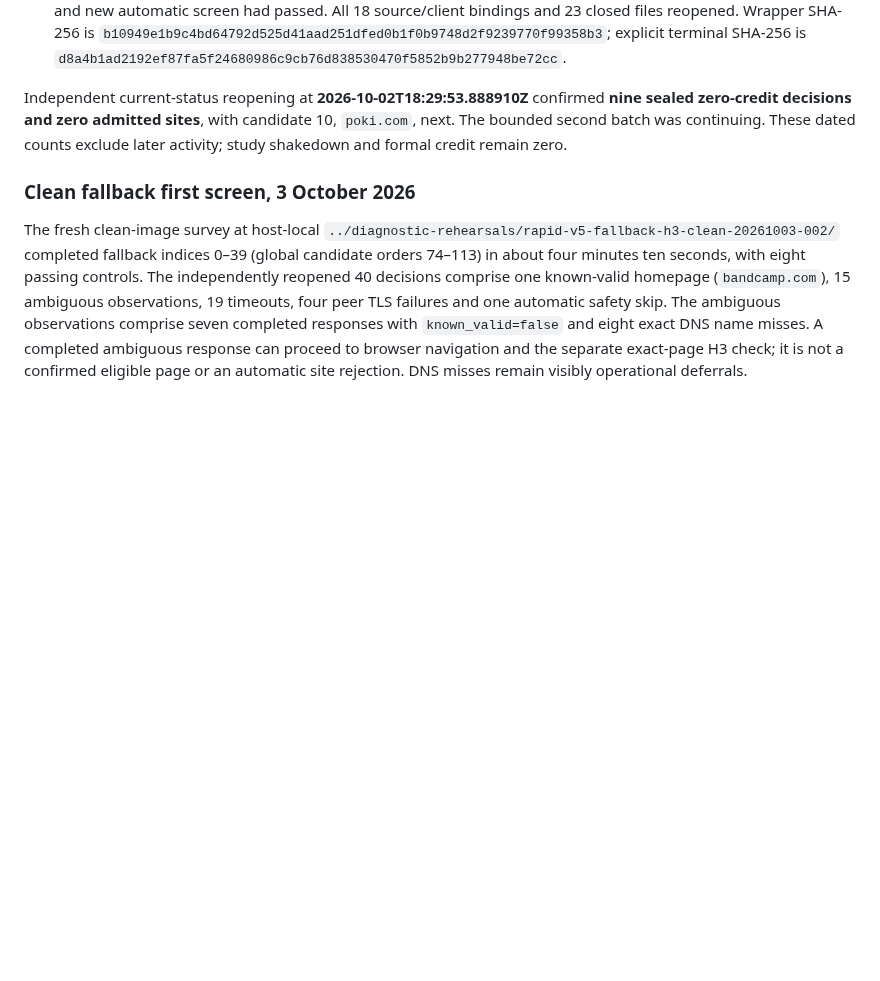
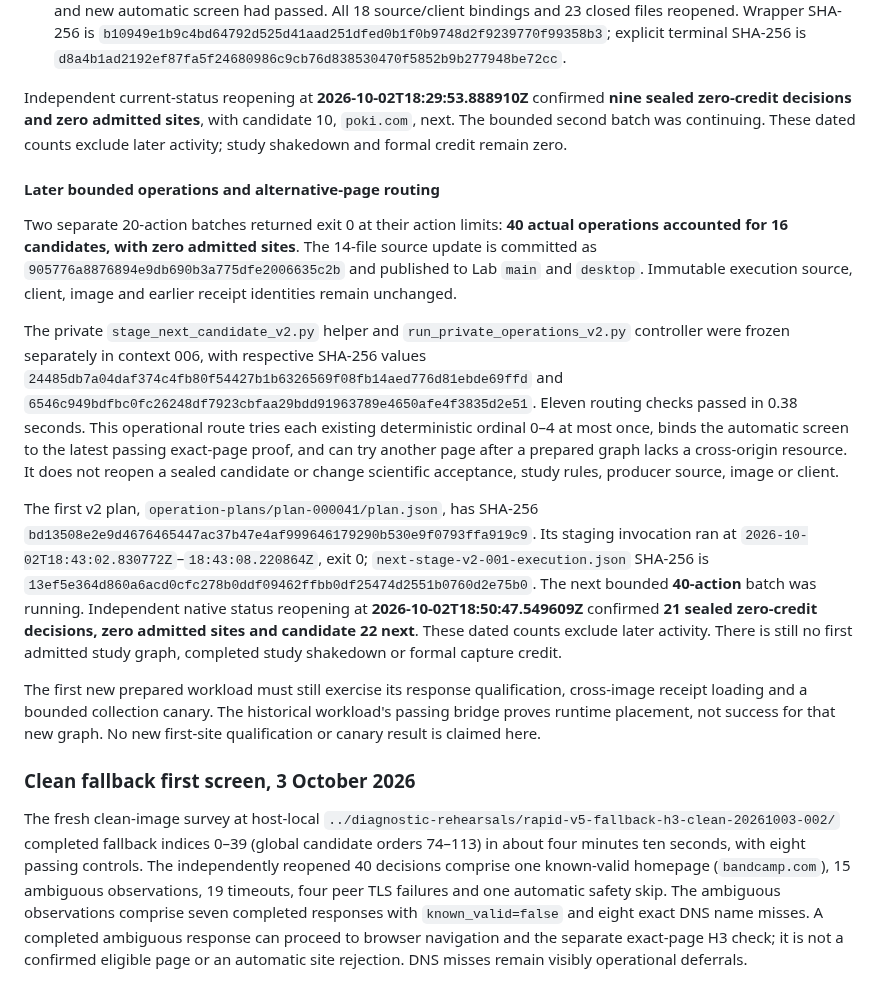
Before and after one commit to kaisequeira/neqo-qcsd-lab, a Markdown page: docs/EVIDENCE-INDEX.md, the part around the change. Rendered like a GitHub page; blank space fills up the shorter version.

Commit message:
Record completed screening batches and alternative page routing

```diff
--- a/docs/EVIDENCE-INDEX.md
+++ b/docs/EVIDENCE-INDEX.md
@@ -375,6 +375,42 @@ Independent current-status reopening at **2026-10-02T18:29:53.888910Z** confirme
 10, `poki.com`, next. The bounded second batch was continuing. These dated
 counts exclude later activity; study shakedown and formal credit remain zero.
 
+#### Later bounded operations and alternative-page routing
+
+Two separate 20-action batches returned exit 0 at their action limits:
+**40 actual operations accounted for 16 candidates, with zero admitted sites**.
+The 14-file source update is committed as
+`905776a8876894e9db690b3a775dfe2006635c2b` and published to Lab `main` and
+`desktop`. Immutable execution source, client, image and earlier receipt
+identities remain unchanged.
+
+The private `stage_next_candidate_v2.py` helper and
+`run_private_operations_v2.py` controller were frozen separately in context 006,
+with respective SHA-256 values
+`24485db7a04daf374c4fb80f54427b1b6326569f08fb14aed776d81ebde69ffd` and
+`6546c949bdfbc0fc26248df7923cbfaa29bdd91963789e4650afe4f3835d2e51`.
+Eleven routing checks passed in 0.38 seconds. This operational route tries each
+existing deterministic ordinal 0–4 at most once, binds the automatic screen to
+the latest passing exact-page proof, and can try another page after a prepared
+graph lacks a cross-origin resource. It does not reopen a sealed candidate or
+change scientific acceptance, study rules, producer source, image or client.
+
+The first v2 plan, `operation-plans/plan-000041/plan.json`, has SHA-256
+`bd13508e2e9d4676465447ac37b47e4af999646179290b530e9f0793ffa919c9`.
+Its staging invocation ran at `2026-10-02T18:43:02.830772Z`–`18:43:08.220864Z`,
+exit 0; `next-stage-v2-001-execution.json` SHA-256 is
+`13ef5e364d860a6acd0cfc278b0ddf09462ffbb0df25474d2551b0760d2e75b0`.
+The next bounded **40-action** batch was running. Independent native status
+reopening at **2026-10-02T18:50:47.549609Z** confirmed **21 sealed zero-credit
+decisions, zero admitted sites and candidate 22 next**. These dated counts
+exclude later activity. There is still no first admitted study graph, completed
+study shakedown or formal capture credit.
+
+The first new prepared workload must still exercise its response qualification,
+cross-image receipt loading and a bounded collection canary. The historical
+workload's passing bridge proves runtime placement, not success for that new
+graph. No new first-site qualification or canary result is claimed here.
+
 ### Clean fallback first screen, 3 October 2026
 
 The fresh clean-image survey at host-local
```
Also changed, not shown: PROJECT.md (+21 -0 lines), docs/RAPID-CAPTURE-PATH.md (+24 -2 lines).
